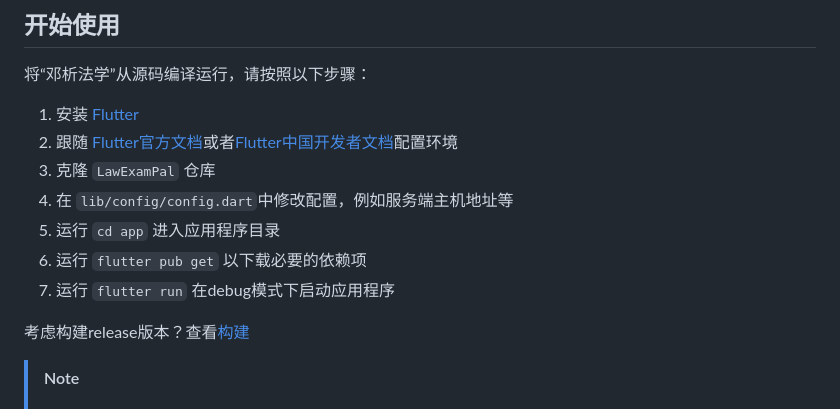
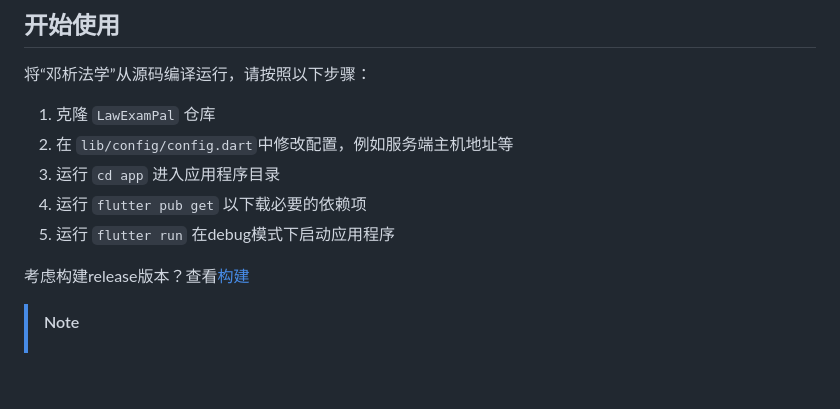
Before and after one commit to LouisLou2/LawExamPal, a Markdown page: README.md, the part around the change. Drawn GitHub-style; blank space fills up the shorter version.

```diff
--- a/README.md
+++ b/README.md
@@ -60,13 +60,11 @@
 
 将“邓析法学”从源码编译运行，请按照以下步骤：
 
-1. 安装 [Flutter](https://flutter.dev)
-2. 跟随 [Flutter官方文档](https://docs.flutter.dev/get-started/install)或者[Flutter中国开发者文档](https://flutter.cn/community/china)配置环境
-3. 克隆 `LawExamPal` 仓库
-4. 在 `lib/config/config.dart`中修改配置，例如服务端主机地址等
-5. 运行 `cd app` 进入应用程序目录
-6. 运行 `flutter pub get` 以下载必要的依赖项
-7. 运行 `flutter run` 在debug模式下启动应用程序
+1. 克隆 `LawExamPal` 仓库
+2. 在 `lib/config/config.dart`中修改配置，例如服务端主机地址等
+3. 运行 `cd app` 进入应用程序目录
+4. 运行 `flutter pub get` 以下载必要的依赖项
+5. 运行 `flutter run` 在debug模式下启动应用程序
 
 考虑构建release版本？查看[构建](#构建)
 > [!NOTE]
```
Also changed, not shown: README_EN.md (+5 -7 lines).
